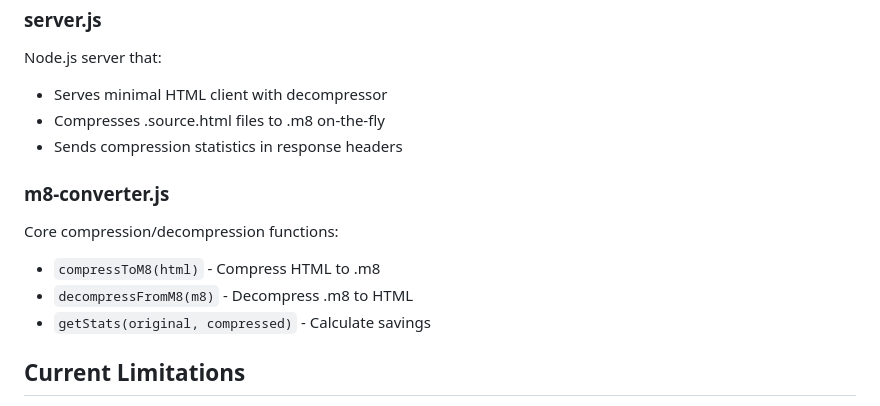
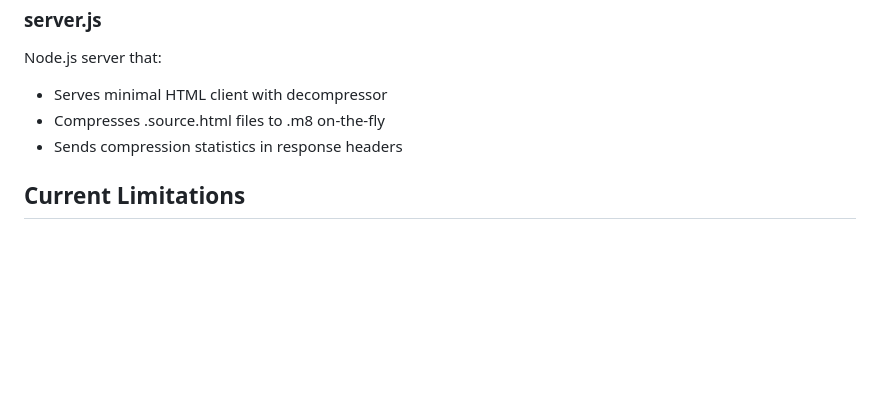
Before and after one commit to Maxwell317898/.m8, a Markdown page: README.md, the part around the change. Drawn GitHub-style; blank space fills up the shorter version.

Commit message:
Remove m8-converter.js details from README
Removed m8-converter.js section from README.

```diff
--- a/README.md
+++ b/README.md
@@ -244,12 +244,6 @@ Node.js server that:
 - Compresses .source.html files to .m8 on-the-fly
 - Sends compression statistics in response headers
 
-### m8-converter.js
-Core compression/decompression functions:
-- `compressToM8(html)` - Compress HTML to .m8
-- `decompressFromM8(m8)` - Decompress .m8 to HTML
-- `getStats(original, compressed)` - Calculate savings
-
 ## Current Limitations
 
 - **~900 byte decompressor overhead** makes it less effective for very small files (<5KB)
```
